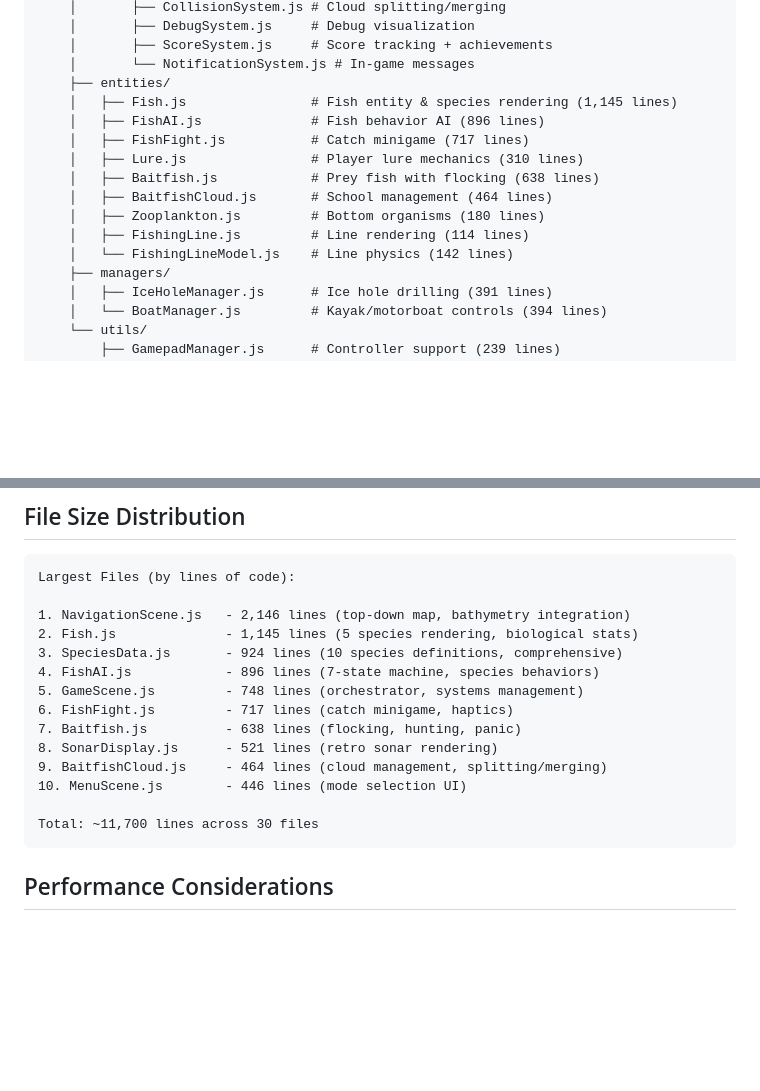
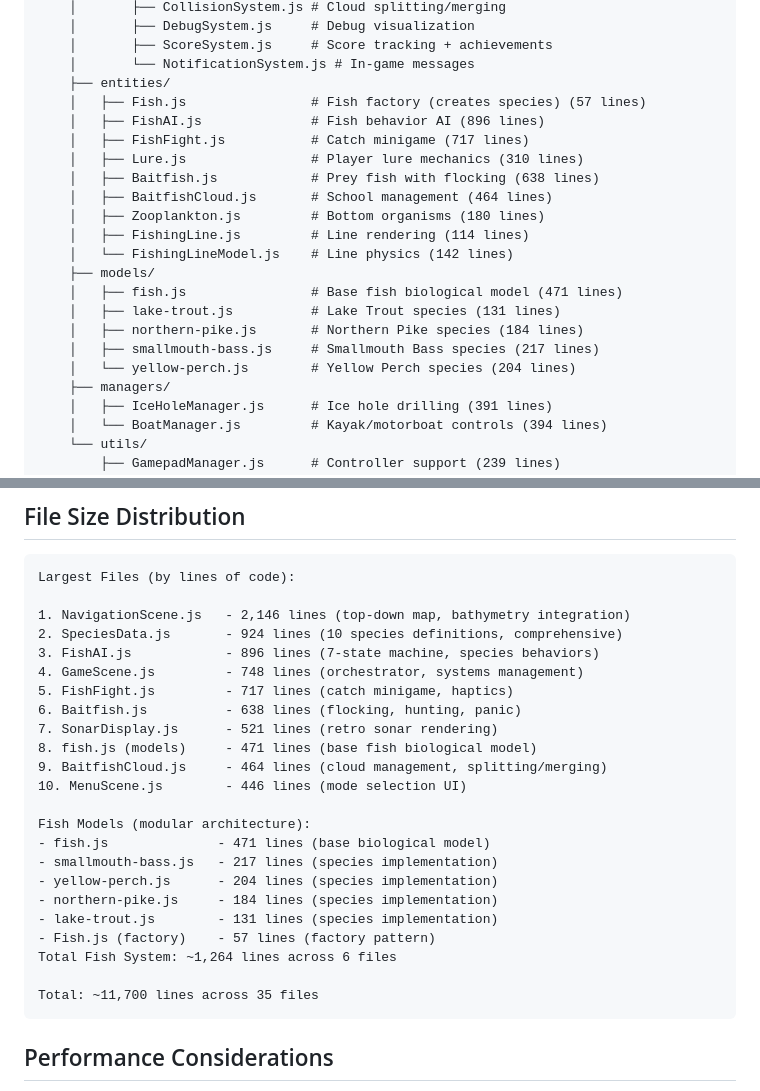
Before and after one commit to dirtybirdnj/wolfpack, a Markdown page: claude/PROJECT_STRUCTURE.md, 2 parts joined by grey strips. GitHub-like rendering; blank space fills up the shorter version.

````diff
--- a/claude/PROJECT_STRUCTURE.md
+++ b/claude/PROJECT_STRUCTURE.md
@@ -42,7 +42,7 @@ wolfpack/
     │       ├── ScoreSystem.js     # Score tracking + achievements
     │       └── NotificationSystem.js # In-game messages
     ├── entities/
-    │   ├── Fish.js                # Fish entity & species rendering (1,145 lines)
+    │   ├── Fish.js                # Fish factory (creates species) (57 lines)
     │   ├── FishAI.js              # Fish behavior AI (896 lines)
     │   ├── FishFight.js           # Catch minigame (717 lines)
     │   ├── Lure.js                # Player lure mechanics (310 lines)
@@ -51,6 +51,12 @@ wolfpack/
     │   ├── Zooplankton.js         # Bottom organisms (180 lines)
     │   ├── FishingLine.js         # Line rendering (114 lines)
     │   └── FishingLineModel.js    # Line physics (142 lines)
+    ├── models/
+    │   ├── fish.js                # Base fish biological model (471 lines)
+    │   ├── lake-trout.js          # Lake Trout species (131 lines)
+    │   ├── northern-pike.js       # Northern Pike species (184 lines)
+    │   ├── smallmouth-bass.js     # Smallmouth Bass species (217 lines)
+    │   └── yellow-perch.js        # Yellow Perch species (204 lines)
     ├── managers/
     │   ├── IceHoleManager.js      # Ice hole drilling (391 lines)
     │   └── BoatManager.js         # Kayak/motorboat controls (394 lines)
@@ -788,17 +831,26 @@ GameScene
 Largest Files (by lines of code):
 
 1. NavigationScene.js   - 2,146 lines (top-down map, bathymetry integration)
-2. Fish.js              - 1,145 lines (5 species rendering, biological stats)
-3. SpeciesData.js       - 924 lines (10 species definitions, comprehensive)
-4. FishAI.js            - 896 lines (7-state machine, species behaviors)
-5. GameScene.js         - 748 lines (orchestrator, systems management)
-6. FishFight.js         - 717 lines (catch minigame, haptics)
-7. Baitfish.js          - 638 lines (flocking, hunting, panic)
-8. SonarDisplay.js      - 521 lines (retro sonar rendering)
+2. SpeciesData.js       - 924 lines (10 species definitions, comprehensive)
+3. FishAI.js            - 896 lines (7-state machine, species behaviors)
+4. GameScene.js         - 748 lines (orchestrator, systems management)
+5. FishFight.js         - 717 lines (catch minigame, haptics)
+6. Baitfish.js          - 638 lines (flocking, hunting, panic)
+7. SonarDisplay.js      - 521 lines (retro sonar rendering)
+8. fish.js (models)     - 471 lines (base fish biological model)
 9. BaitfishCloud.js     - 464 lines (cloud management, splitting/merging)
 10. MenuScene.js        - 446 lines (mode selection UI)
 
-Total: ~11,700 lines across 30 files
+Fish Models (modular architecture):
+- fish.js              - 471 lines (base biological model)
+- smallmouth-bass.js   - 217 lines (species implementation)
+- yellow-perch.js      - 204 lines (species implementation)
+- northern-pike.js     - 184 lines (species implementation)
+- lake-trout.js        - 131 lines (species implementation)
+- Fish.js (factory)    - 57 lines (factory pattern)
+Total Fish System: ~1,264 lines across 6 files
+
+Total: ~11,700 lines across 35 files
 ```
 
 ## Performance Considerations
````
Also changed, not shown: other parts of claude/PROJECT_STRUCTURE.md (+45 -8 lines), README.md (+10 -3 lines).
